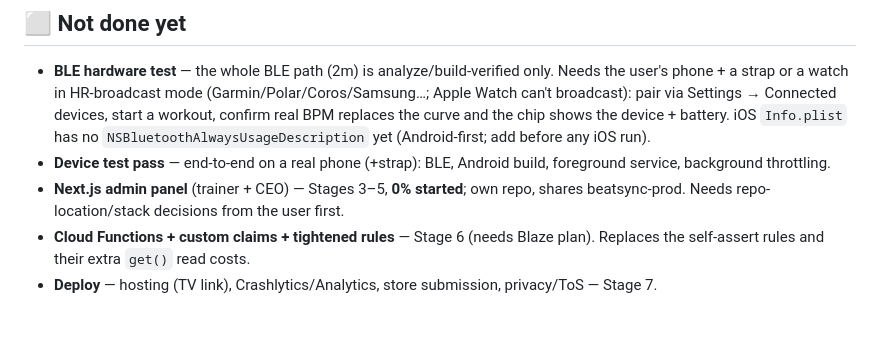
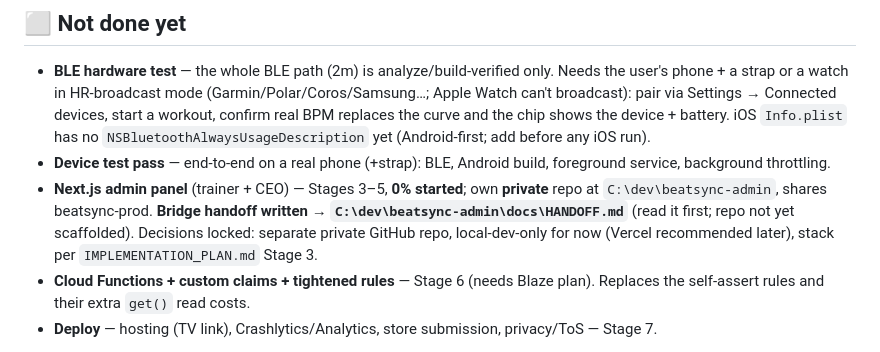
Before and after one commit to 2dollaB/PortfolioProjects, a Markdown page: HANDOFF.md, the part around the change. Drawn GitHub-style; blank space fills up the shorter version.

Commit message:
HANDOFF: point to admin-panel bridge handoff (beatsync-admin)

```diff
--- a/HANDOFF.md
+++ b/HANDOFF.md
@@ -68,7 +68,7 @@ Anything sensitive lives in `HANDOFF.local.md` (gitignored): coach password, stu
 ## ⬜ Not done yet
 - **BLE hardware test** — the whole BLE path (2m) is analyze/build-verified only. Needs the user's phone + a strap or a watch in HR-broadcast mode (Garmin/Polar/Coros/Samsung…; Apple Watch can't broadcast): pair via Settings → Connected devices, start a workout, confirm real BPM replaces the curve and the chip shows the device + battery. iOS `Info.plist` has no `NSBluetoothAlwaysUsageDescription` yet (Android-first; add before any iOS run).
 - **Device test pass** — end-to-end on a real phone (+strap): BLE, Android build, foreground service, background throttling.
-- **Next.js admin panel** (trainer + CEO) — Stages 3–5, **0% started**; own repo, shares beatsync-prod. Needs repo-location/stack decisions from the user first.
+- **Next.js admin panel** (trainer + CEO) — Stages 3–5, **0% started**; own **private** repo at `C:\dev\beatsync-admin`, shares beatsync-prod. **Bridge handoff written → `C:\dev\beatsync-admin\docs\HANDOFF.md`** (read it first; repo not yet scaffolded). Decisions locked: separate private GitHub repo, local-dev-only for now (Vercel recommended later), stack per `IMPLEMENTATION_PLAN.md` Stage 3.
 - **Cloud Functions + custom claims + tightened rules** — Stage 6 (needs Blaze plan). Replaces the self-assert rules and their extra `get()` read costs.
 - **Deploy** — hosting (TV link), Crashlytics/Analytics, store submission, privacy/ToS — Stage 7.
 
```
